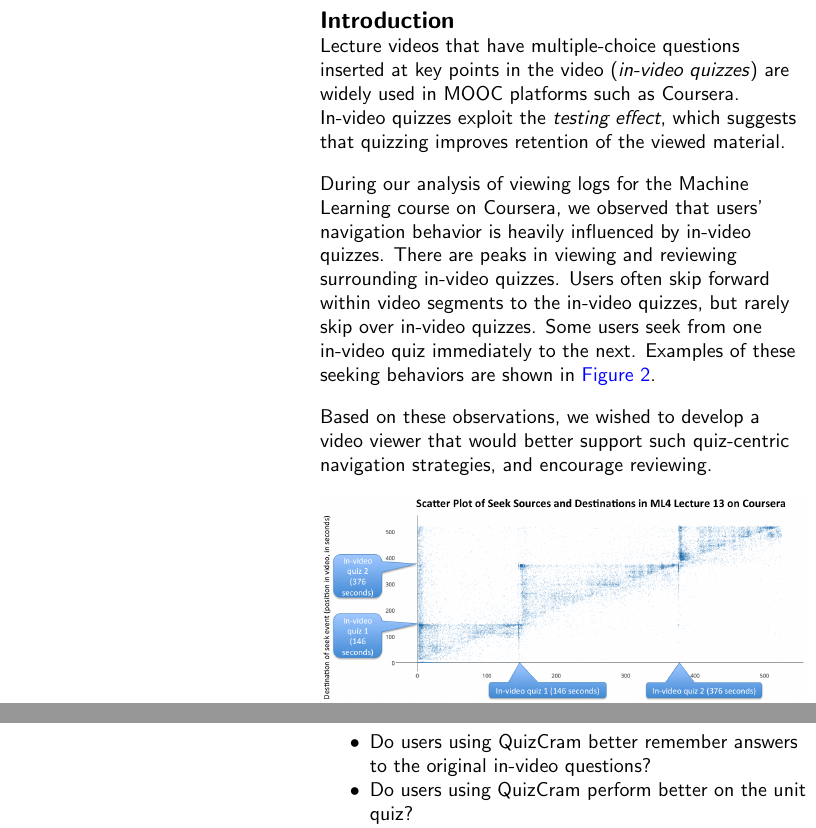
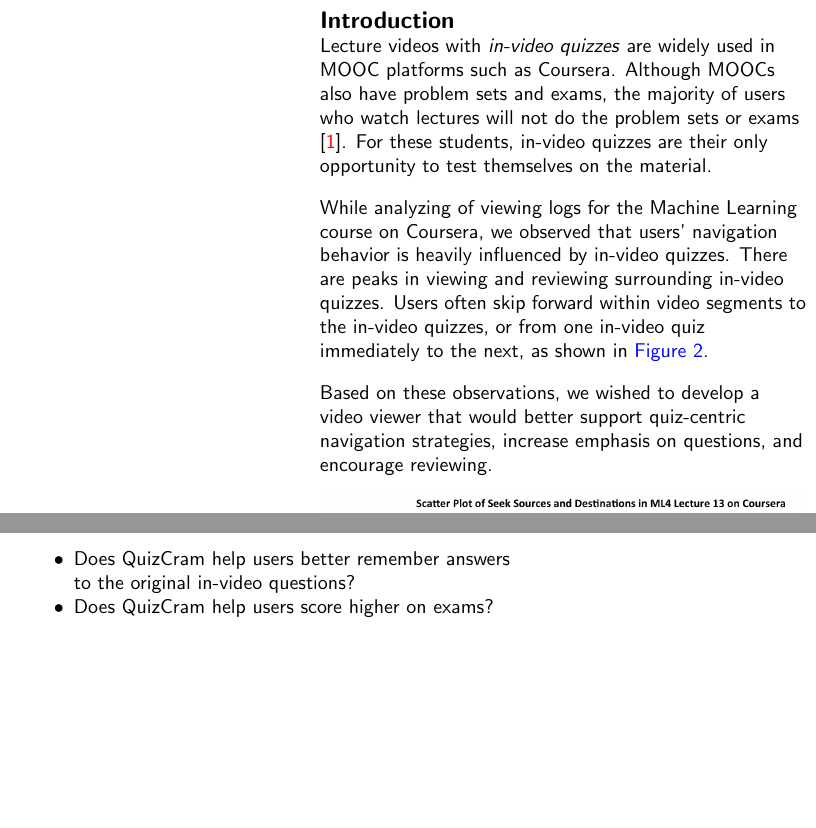
Before and after one commit to gkovacs/quizcram-video-paper-2015ea, a LaTeX document (quizcram.tex): two parts of the columns of pages 2 and 5 of 8 before the commit and two parts of the columns of pages 2 and 4 of 7 after it, joined at a grey line, cut so that both start at the same text, the shorter picture padded with empty space. Compiled offline with pdfLaTeX.

Commit message:
improved introduction

```diff
--- a/quizcram.tex
+++ b/quizcram.tex
@@ -90,12 +90,12 @@ when using QuizCram.
 % =============================================================================
 \section{Introduction}
 % =============================================================================
-Lecture videos that have multiple-choice questions inserted at key points in the video (\emph{in-video quizzes}) are widely used in MOOC platforms such as Coursera.
-In-video quizzes exploit the \emph{testing effect}, which suggests that quizzing improves retention of the viewed material.
+Lecture videos with \emph{in-video quizzes} are widely used in MOOC platforms such as Coursera. Although MOOCs also have problem sets and exams, the majority of users who watch lectures will not do the problem sets or exams \cite{anderson2014engaging}. For these students, in-video quizzes are their only opportunity to test themselves on the material.
+%In-video quizzes exploit the \emph{testing effect}, which shows that quizzing improves retention of the viewed material.
 
-During our analysis of viewing logs for the Machine Learning course on Coursera, we observed that users' navigation behavior is heavily influenced by in-video quizzes. There are peaks in viewing and reviewing surrounding in-video quizzes. Users often skip forward within video segments to the in-video quizzes, but rarely skip over in-video quizzes. Some users seek from one in-video quiz immediately to the next. Examples of these seeking behaviors are shown in \autoref{fig:seek-scatterplot}.
+While analyzing of viewing logs for the Machine Learning course on Coursera, we observed that users' navigation behavior is heavily influenced by in-video quizzes. There are peaks in viewing and reviewing surrounding in-video quizzes. Users often skip forward within video segments to the in-video quizzes, or from one in-video quiz immediately to the next, as shown in \autoref{fig:seek-scatterplot}.
 
-Based on these observations, we wished to develop a video viewer that would better support such quiz-centric navigation strategies, and encourage reviewing.
+Based on these observations, we wished to develop a video viewer that would better support quiz-centric navigation strategies, increase emphasis on questions, and encourage reviewing.
 
 \begin{figure}
 \includegraphics[width=\columnwidth]{seek-scatterplot}
@@ -258,8 +261,8 @@ In addition, because QuizCram encourages reviewing videos, we wish to make it ea
 Our user study was an within-subjects study that compared users' studying behavior with QuizCram to an in-video quiz interface that imitates the format used on Coursera. We took the videos, in-video quizzes, and unit exam from the Neurobiology course on Coursera. We wished to answer the questions:
 
 \begin{compactitem}
-\item Do users using QuizCram better remember answers to the original in-video questions?
-\item Do users using QuizCram perform better on the unit quiz?
+\item Does QuizCram help users better remember answers to the original in-video questions?
+\item Does QuizCram help users score higher on exams?
 \item Can we improve recall of particular facts from the video by adding extra questions with QuizCram?
 \item Do users find QuizCram helpful for studying videos?
 %\item How do users use QuizCram?
```
Also changed, not shown: quizcram.pdf, quizcram.tex (13 more changed lines).
